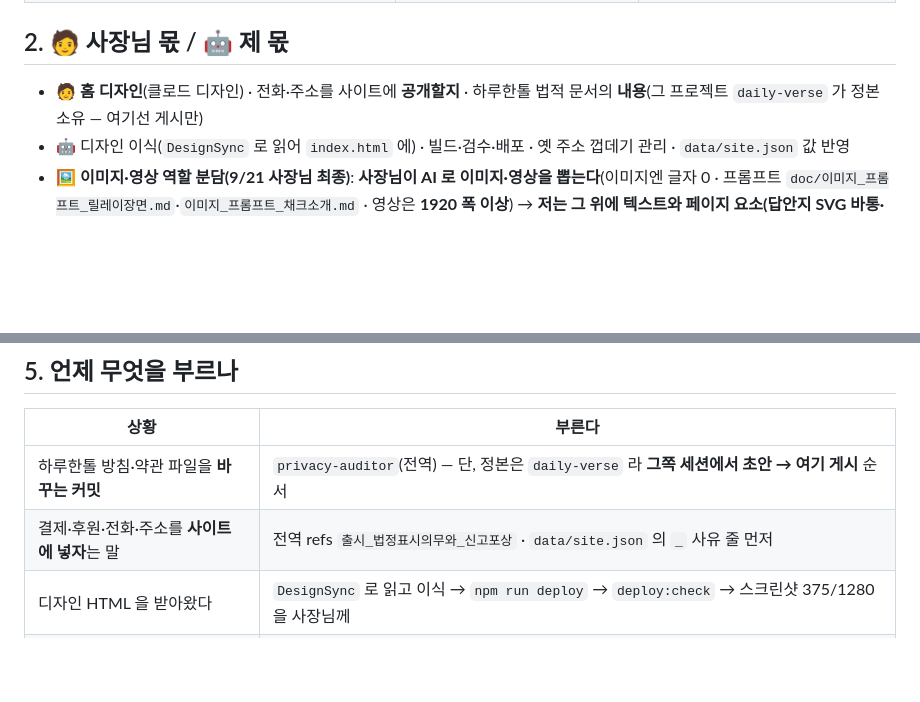
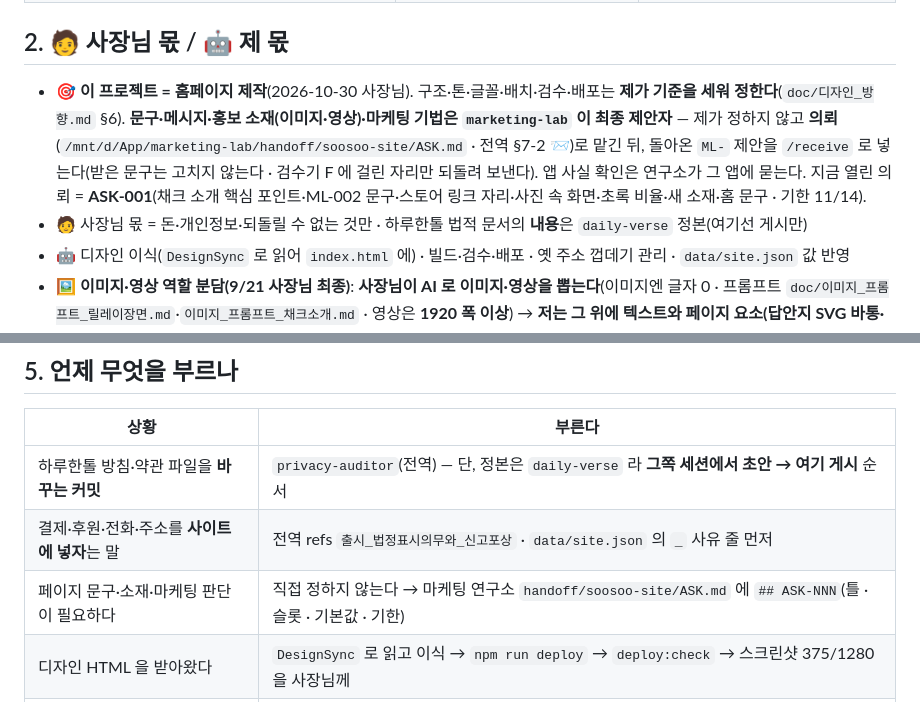
Before and after one commit to soosoolabs/soosoolabs.github.io, a Markdown page: CLAUDE.md, 2 parts joined by grey strips. Rendered like a GitHub page; blank space fills up the shorter version.

Commit message:
역할 경계 — 이 프로젝트 = 홈페이지 제작 · 문구·소재·마케팅 판단은 marketing-lab 이 최종 제안자(의뢰 ASK-001 · 전역 §7-2 📨 v54) · §5 「언제 무엇을」에 의뢰 줄
Co-Authored-By: Claude Opus 5.5 <noreply@anthropic.com>
Claude-Session: https://claude.ai/code/session_01P8TE7FjAajonVcPviqzjgc

```diff
--- a/CLAUDE.md
+++ b/CLAUDE.md
@@ -27,7 +27,8 @@
 
 ## 2. 🧑 사장님 몫 / 🤖 제 몫
 
-- 🧑 **홈 디자인**(클로드 디자인) · 전화·주소를 사이트에 **공개할지** · 하루한톨 법적 문서의 **내용**(그 프로젝트 `daily-verse` 가 정본 소유 — 여기선 게시만)
+- 🎯 **이 프로젝트 = 홈페이지 제작**(2026-10-30 사장님). 구조·톤·글꼴·배치·검수·배포는 **제가 기준을 세워 정한다**(`doc/디자인_방향.md` §6). **문구·메시지·홍보 소재(이미지·영상)·마케팅 기법은 `marketing-lab` 이 최종 제안자** — 제가 정하지 않고 **의뢰**(`/mnt/d/App/marketing-lab/handoff/soosoo-site/ASK.md` · 전역 §7-2 📨)로 맡긴 뒤, 돌아온 `ML-` 제안을 `/receive` 로 넣는다(받은 문구는 고치지 않는다 · 검수기 F 에 걸린 자리만 되돌려 보낸다). 앱 사실 확인은 연구소가 그 앱에 묻는다. 지금 열린 의뢰 = **ASK-001**(채크 소개 핵심 포인트·ML-002 문구·스토어 링크 자리·사진 속 화면·초록 비율·새 소재·홈 문구 · 기한 11/14).
+- 🧑 사장님 몫 = 돈·개인정보·되돌릴 수 없는 것만 · 하루한톨 법적 문서의 **내용**은 `daily-verse` 정본(여기선 게시만)
 - 🤖 디자인 이식(`DesignSync` 로 읽어 `index.html` 에) · 빌드·검수·배포 · 옛 주소 껍데기 관리 · `data/site.json` 값 반영
 - 🖼️ **이미지·영상 역할 분담(9/21 사장님 최종)**: **사장님이 AI 로 이미지·영상을 뽑는다**(이미지엔 글자 0 · 프롬프트 `doc/이미지_프롬프트_릴레이장면.md`·`이미지_프롬프트_채크소개.md` · 영상은 **1920 폭 이상**) → **저는 그 위에 텍스트와 페이지 요소(답안지 SVG 바통·펜·도장·글)만 얹는다. ⛔이미지·영상 안에는 아무것도 합성하지 않는다**(화면 캡처 얹기·답안지 덧씌우기·겹판 전부 금지 — 9/21 *"니가 이미지 내에서 뭘 넣을 필요없어 … 다른 건 건들지 마"*). `tools/img.py` 의 screen/paper 는 더 이상 쓰지 않는다(H1 도 9/24 사장님 원본(검은 폰 화면)으로 되돌림 — 이제 합성본 0). 영상은 mp4 로 받아 ①루프(장면과 무관) 또는 ②프레임 연속(스크롤에 묶는 것 · 한 방향 동작만)으로 쓴다.
 
@@ -76,6 +77,7 @@ doc/                  ⚠️ .gitignore 로 제외 — 공개 저장소에 안
 |---|---|
 | 하루한톨 방침·약관 파일을 **바꾸는 커밋** | `privacy-auditor`(전역) — 단, 정본은 `daily-verse` 라 **그쪽 세션에서 초안 → 여기 게시** 순서 |
 | 결제·후원·전화·주소를 **사이트에 넣자**는 말 | 전역 refs `출시_법정표시의무와_신고포상` · `data/site.json` 의 `_` 사유 줄 먼저 |
+| 페이지 문구·소재·마케팅 판단이 필요하다 | 직접 정하지 않는다 → 마케팅 연구소 `handoff/soosoo-site/ASK.md` 에 `## ASK-NNN`(틀 · 슬롯 · 기본값 · 기한) |
 | 디자인 HTML 을 받아왔다 | `DesignSync` 로 읽고 이식 → `npm run deploy` → `deploy:check` → 스크린샷 375/1280 을 사장님께 |
 | 앱이 하나 더 나온다 | 홈 카드 1개 추가 + 그 앱의 법적 문서 경로를 `fixed_paths` 에 + **gh-pages 껍데기는 안 만든다**(옛 주소로 나간 적 없는 경로) |
 
```
